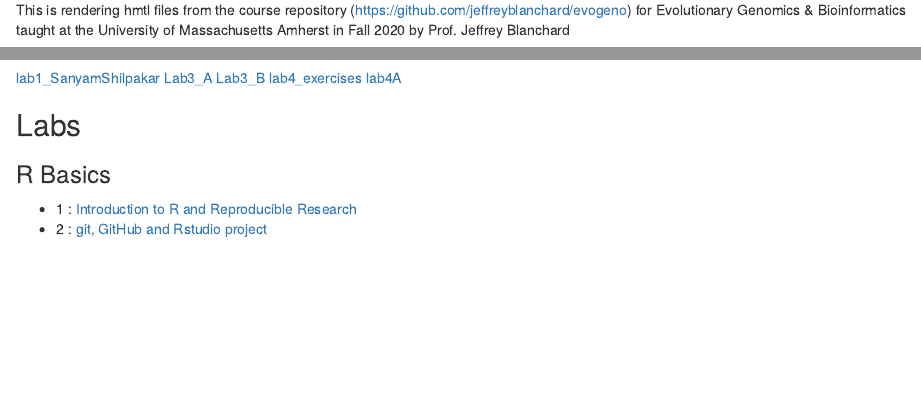
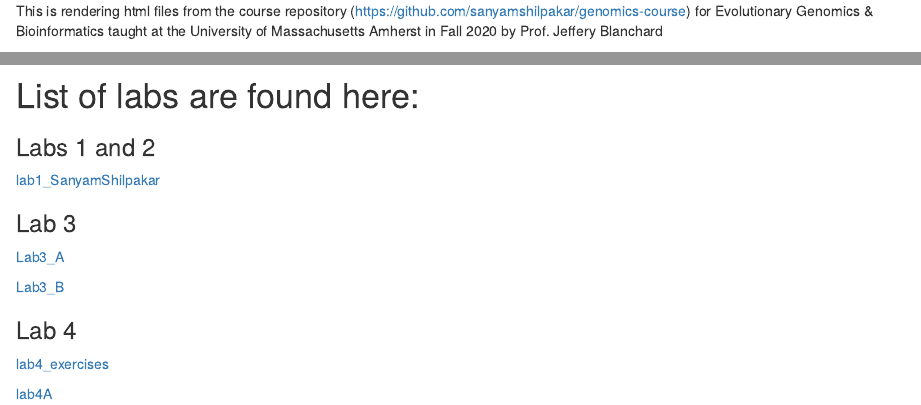
Before and after one commit to sanyamshilpakar/genomics-course, an R Markdown document (index.Rmd): the page in a window 1100 px wide, from 0 px down before the commit and from 60 px down after it, so that both start at the same text, and a second part further down, joined at a grey line. Rendered offline with R 4.5, knitr and Pandoc, with nearby package versions.

Commit message:
commiting index for my github page

```diff
--- a/index.Rmd
+++ b/index.Rmd
@@ -4,19 +4,24 @@ output:
   pdf_document: default
 ---
 
-This is rendering hmtl files from the course repository  (https://github.com/jeffreyblanchard/evogeno) for Evolutionary Genomics & Bioinformatics taught at the University of Massachusetts Amherst in Fall 2020 by Prof. Jeffrey Blanchard
+![](/Users/sanyamshilpakar/Desktop/My Docs/R workspace/Day 1 Bio 597GE/Blanchard_EvoGeno/images/githubHeader.png)
 
-![](/Users/sanyamshilpakar/Desktop/My Docs/R workspace/Day 1 Bio 597GE/Blanchard_EvoGeno/images/HF_portrait3.png)
+![](/Users/sanyamshilpakar/Desktop/My Docs/R workspace/Day 1 Bio 597GE/Blanchard_EvoGeno/images/evolution.gif)
 
+This is rendering html files from the course repository (https://github.com/sanyamshilpakar/genomics-course) for Evolutionary Genomics & Bioinformatics taught at the University of Massachusetts Amherst in Fall 2020 by Prof. Jeffery Blanchard
+
+# List of labs are found here:
+
+
+### Labs 1 and 2
 [lab1_SanyamShilpakar](lab2_EvoGeno.html)
+
+### Lab 3
 [Lab3_A](Lab3_A.html)
+
 [Lab3_B](Lab3_B.html)
+
+### Lab 4
 [lab4_exercises](lab4_exercises.html)
+
 [lab4A](lab4A.html)
-
-## Labs
-
-### R Basics
-
-* 1 : [Introduction to R and Reproducible Research](EvoGeno_Lab1.html)
-* 2 : [git, GitHub and Rstudio project](EvoGeno_Lab2_GitHub.html)
```
Also changed, not shown: index.html.
